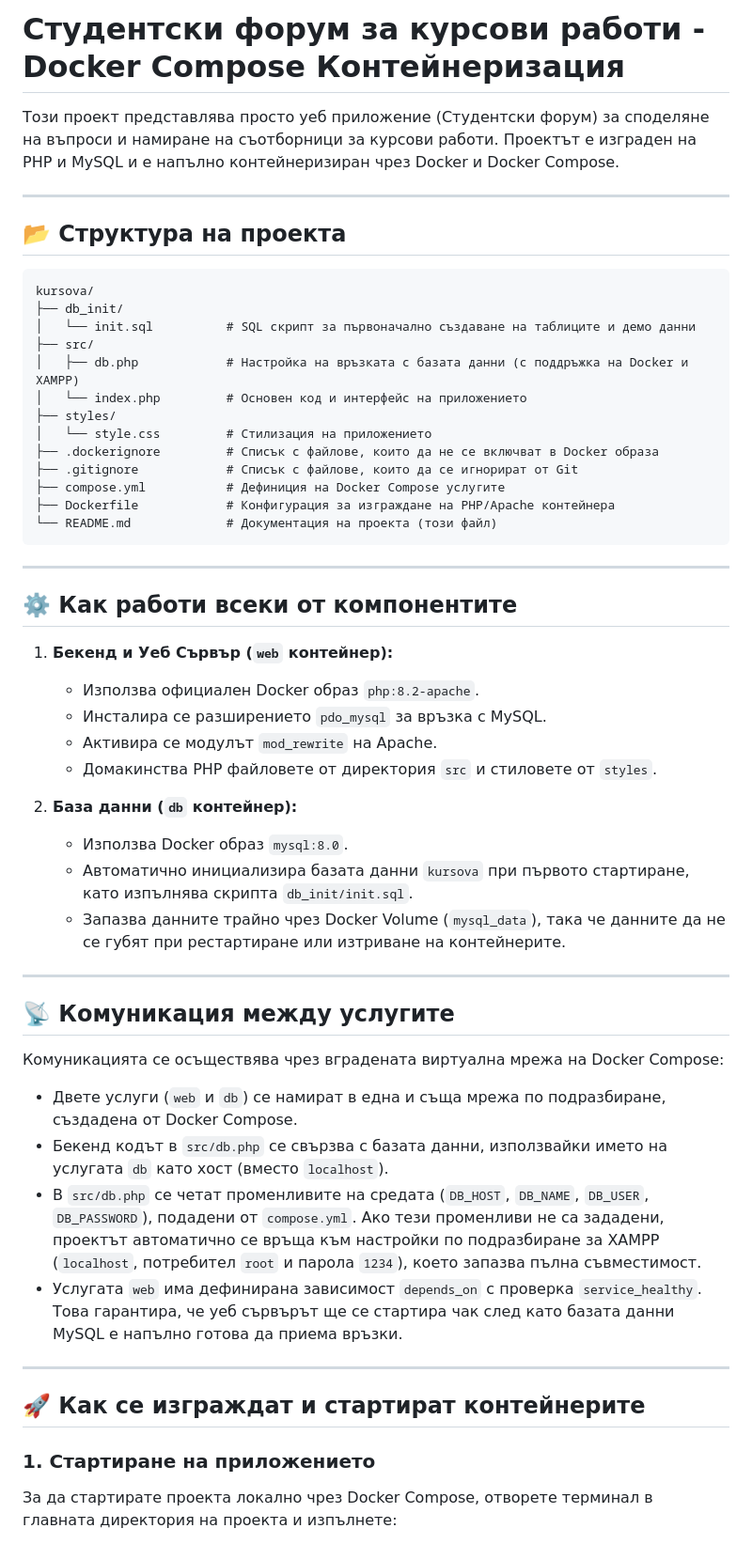
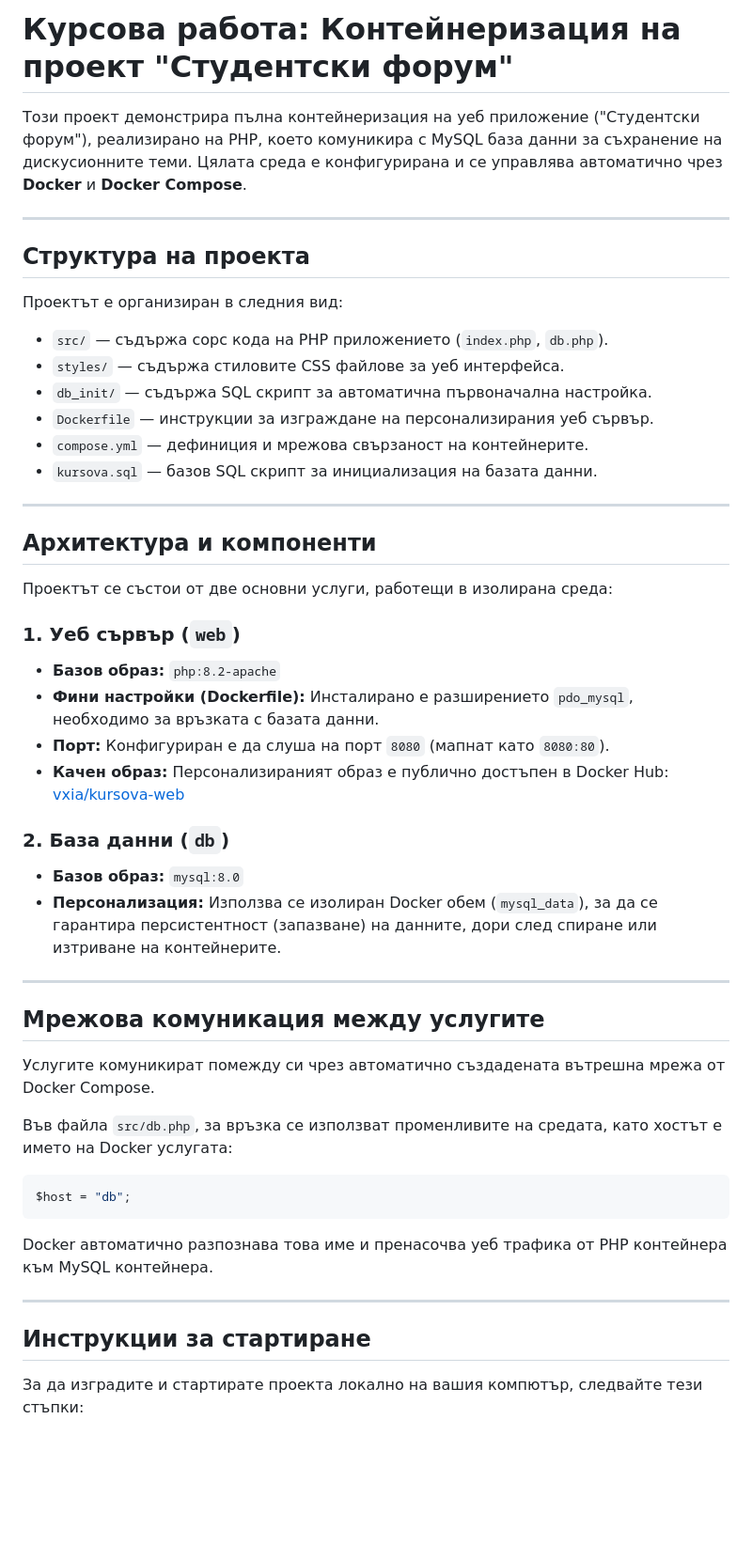
Before and after one commit to Vxia45/kursova, a Markdown page: README.md, the part around one of its changes. Shown at 94% size. Rendered like a GitHub page; blank space fills up the shorter version.

Commit message:
Revise README for project overview and structure
Updated project description and structure details in README.

````diff
--- a/README.md
+++ b/README.md
@@ -1,56 +1,50 @@
-# Студентски форум за курсови работи - Docker Compose Контейнеризация
+# Курсова работа: Контейнеризация на проект "Студентски форум"
 
-Този проект представлява просто уеб приложение (Студентски форум) за споделяне на въпроси и намиране на съотборници за курсови работи. Проектът е изграден на PHP и MySQL и е напълно контейнеризиран чрез Docker и Docker Compose.
+Този проект демонстрира пълна контейнеризация на уеб приложение ("Студентски форум"), реализирано на PHP, което комуникира с MySQL база данни за съхранение на дискусионните теми. Цялата среда е конфигурирана и се управлява автоматично чрез **Docker** и **Docker Compose**.
 
 ---
 
-## 📂 Структура на проекта
+## Структура на проекта
 
-```text
-kursova/
-├── db_init/
-│   └── init.sql          # SQL скрипт за първоначално създаване на таблиците и демо данни
-├── src/
-│   ├── db.php            # Настройка на връзката с базата данни (с поддръжка на Docker и XAMPP)
-│   └── index.php         # Основен код и интерфейс на приложението
-├── styles/
-│   └── style.css         # Стилизация на приложението
-├── .dockerignore         # Списък с файлове, които да не се включват в Docker образа
-├── .gitignore            # Списък с файлове, които да се игнорират от Git
-├── compose.yml           # Дефиниция на Docker Compose услугите
-├── Dockerfile            # Конфигурация за изграждане на PHP/Apache контейнера
-└── README.md             # Документация на проекта (този файл)
-```
+Проектът е организиран в следния вид:
+* `src/` — съдържа сорс кода на PHP приложението (`index.php`, `db.php`).
+* `styles/` — съдържа стиловите CSS файлове за уеб интерфейса.
+* `db_init/` — съдържа SQL скрипт за автоматична първоначална настройка.
+* `Dockerfile` — инструкции за изграждане на персонализирания уеб сървър.
+* `compose.yml` — дефиниция и мрежова свързаност на контейнерите.
+* `kursova.sql` — базов SQL скрипт за инициализация на базата данни.
 
 ---
 
-## ⚙️ Как работи всеки от компонентите
+## Архитектура и компоненти
 
-1. **Бекенд и Уеб Сървър (`web` контейнер):**
-   - Използва официален Docker образ `php:8.2-apache`.
-   - Инсталира се разширението `pdo_mysql` за връзка с MySQL.
-   - Активира се модулът `mod_rewrite` на Apache.
-   - Домакинства PHP файловете от директория `src` и стиловете от `styles`.
+Проектът се състои от две основни услуги, работещи в изолирана среда:
 
-2. **База данни (`db` контейнер):**
-   - Използва Docker образ `mysql:8.0`.
-   - Автоматично инициализира базата данни `kursova` при първото стартиране, като изпълнява скрипта `db_init/init.sql`.
-   - Запазва данните трайно чрез Docker Volume (`mysql_data`), така че данните да не се губят при рестартиране или изтриване на контейнерите.
+### 1. Уеб сървър (`web`)
+* **Базов образ:** `php:8.2-apache`
+* **Фини настройки (Dockerfile):** Инсталирано е разширението `pdo_mysql`, необходимо за връзката с базата данни.
+* **Порт:** Конфигуриран е да слуша на порт `8080` (мапнат като `8080:80`).
+* **Качен образ:** Персонализираният образ е публично достъпен в Docker Hub: [vxia/kursova-web](https://hub.docker.com/r/vxia/kursova-web)
+
+### 2. База данни (`db`)
+* **Базов образ:** `mysql:8.0`
+* **Персонализация:** Използва се изолиран Docker обем (`mysql_data`), за да се гарантира персистентност (запазване) на данните, дори след спиране или изтриване на контейнерите.
 
 ---
 
-## 📡 Комуникация между услугите
+## Мрежова комуникация между услугите
 
-Комуникацията се осъществява чрез вградената виртуална мрежа на Docker Compose:
-- Двете услуги (`web` и `db`) се намират в една и съща мрежа по подразбиране, създадена от Docker Compose.
-- Бекенд кодът в `src/db.php` се свързва с базата данни, използвайки името на услугата `db` като хост (вместо `localhost`).
-- В `src/db.php` се четат променливите на средата (`DB_HOST`, `DB_NAME`, `DB_USER`, `DB_PASSWORD`), подадени от `compose.yml`. Ако тези променливи не са зададени, проектът автоматично се връща към настройки по подразбиране за XAMPP (`localhost`, потребител `root` и парола `1234`), което запазва пълна съвместимост.
-- Услугата `web` има дефинирана зависимост `depends_on` с проверка `service_healthy`. Това гарантира, че уеб сървърът ще се стартира чак след като базата данни MySQL е напълно готова да приема връзки.
+Услугите комуникират помежду си чрез автоматично създадената вътрешна мрежа от Docker Compose.
+
+Във файла `src/db.php`, за връзка се използват променливите на средата, като хостът е името на Docker услугата:
+```php
+$host = "db";
+```
+Docker автоматично разпознава това име и пренасочва уеб трафика от PHP контейнера към MySQL контейнера.
 
 ---
 
-## 🚀 Как се изграждат и стартират контейнерите
+## Инструкции за стартиране
 
-### 1. Стартиране на приложението
-За да стартирате проекта локално чрез Docker Compose, отворете терминал в главната директория на проекта и изпълнете:
+За да изградите и стартирате проекта локално на вашия компютър, следвайте тези стъпки:
 
````
Also changed, not shown: other parts of README.md (+13 -65 lines).
